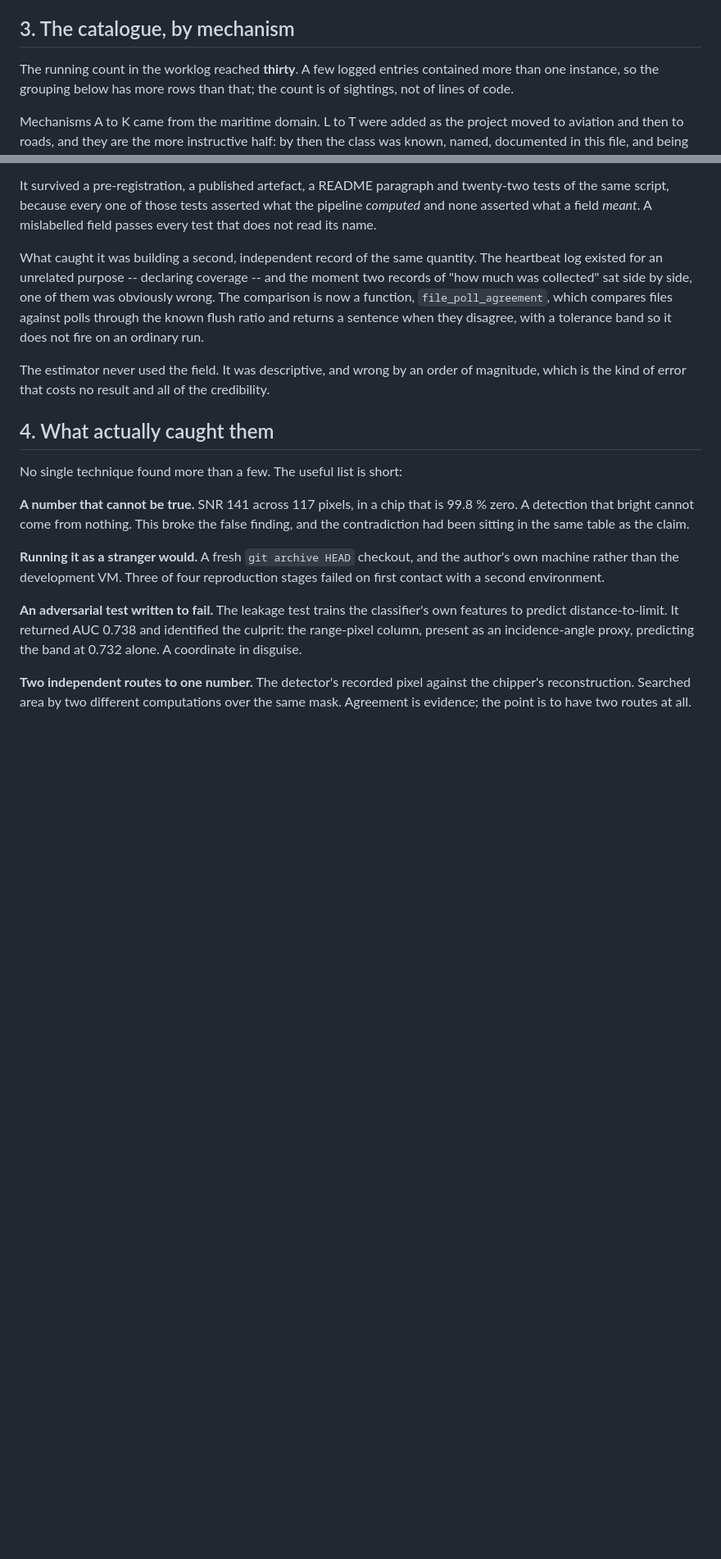
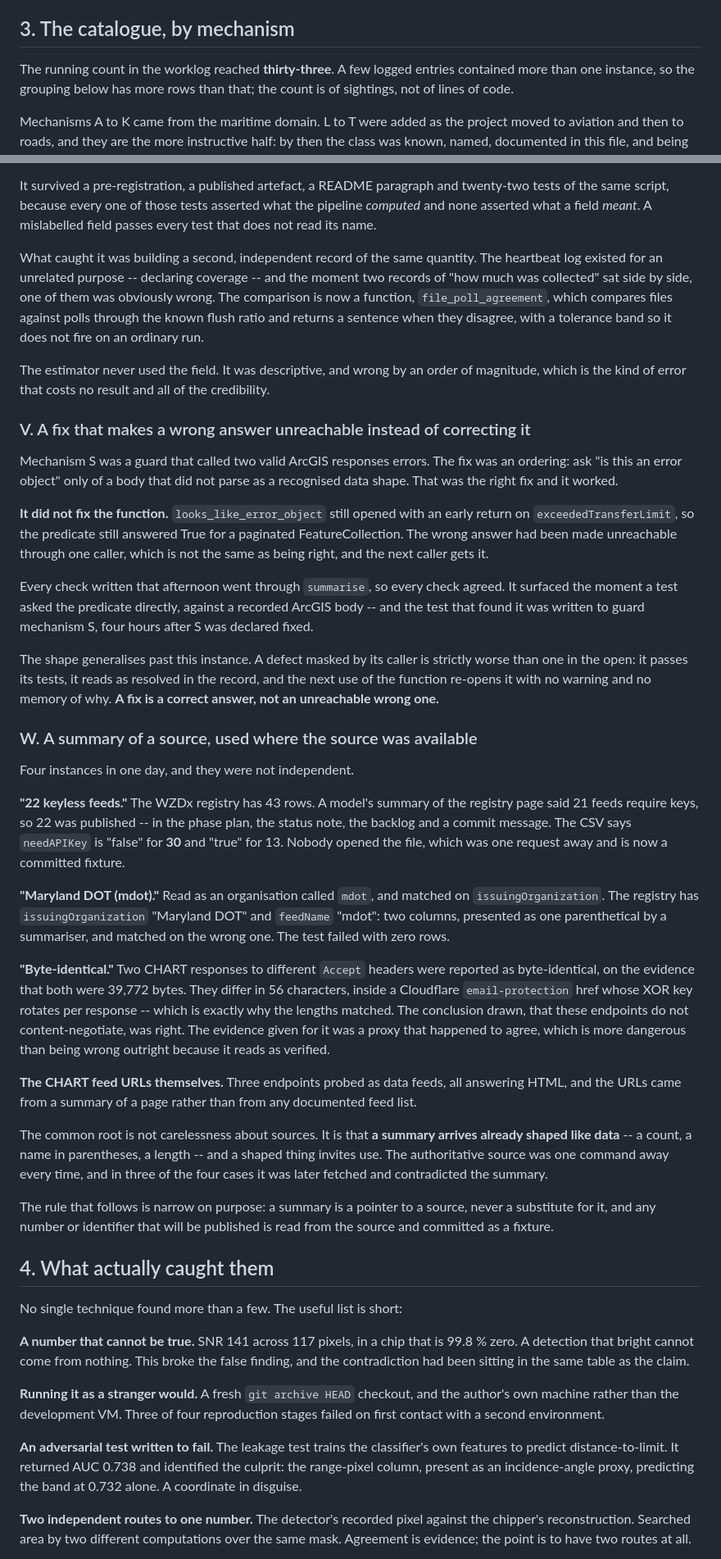
Before and after one commit to Mc3urry/angels-geoint, a Markdown page: docs/reporting-defects.md, 2 parts joined by grey strips. Shown at 82% size. GitHub-like rendering; blank space fills up the shorter version.

```diff
--- a/docs/reporting-defects.md
+++ b/docs/reporting-defects.md
@@ -61,7 +63,7 @@ unless the category is present."
 
 ## 3. The catalogue, by mechanism
 
-The running count in the worklog reached **thirty**. A few logged
+The running count in the worklog reached **thirty-three**. A few logged
 entries contained more than one instance, so the grouping below has more rows
 than that; the count is of sightings, not of lines of code.
 
@@ -438,6 +454,68 @@ The estimator never used the field. It was descriptive, and wrong by an order
 of magnitude, which is the kind of error that costs no result and all of the
 credibility.
 
+### V. A fix that makes a wrong answer unreachable instead of correcting it
+
+Mechanism S was a guard that called two valid ArcGIS responses errors. The
+fix was an ordering: ask "is this an error object" only of a body that did
+not parse as a recognised data shape. That was the right fix and it worked.
+
+**It did not fix the function.** `looks_like_error_object` still opened with
+an early return on `exceededTransferLimit`, so the predicate still answered
+True for a paginated FeatureCollection. The wrong answer had been made
+unreachable through one caller, which is not the same as being right, and
+the next caller gets it.
+
+Every check written that afternoon went through `summarise`, so every check
+agreed. It surfaced the moment a test asked the predicate directly, against
+a recorded ArcGIS body -- and the test that found it was written to guard
+mechanism S, four hours after S was declared fixed.
+
+The shape generalises past this instance. A defect masked by its caller is
+strictly worse than one in the open: it passes its tests, it reads as
+resolved in the record, and the next use of the function re-opens it with no
+warning and no memory of why. **A fix is a correct answer, not an
+unreachable wrong one.**
+
+### W. A summary of a source, used where the source was available
+
+Four instances in one day, and they were not independent.
+
+**"22 keyless feeds."** The WZDx registry has 43 rows. A model's summary of
+the registry page said 21 feeds require keys, so 22 was published -- in the
+phase plan, the status note, the backlog and a commit message. The CSV says
+`needAPIKey` is "false" for **30** and "true" for 13. Nobody opened the file,
+which was one request away and is now a committed fixture.
+
+**"Maryland DOT (mdot)."** Read as an organisation called `mdot`, and
+matched on `issuingOrganization`. The registry has `issuingOrganization`
+"Maryland DOT" and `feedName` "mdot": two columns, presented as one
+parenthetical by a summariser, and matched on the wrong one. The test failed
+with zero rows.
+
+**"Byte-identical."** Two CHART responses to different `Accept` headers were
+reported as byte-identical, on the evidence that both were 39,772 bytes.
+They differ in 56 characters, inside a Cloudflare `email-protection` href
+whose XOR key rotates per response -- which is exactly why the lengths
+matched. The conclusion drawn, that these endpoints do not
+content-negotiate, was right. The evidence given for it was a proxy that
+happened to agree, which is more dangerous than being wrong outright because
+it reads as verified.
+
+**The CHART feed URLs themselves.** Three endpoints probed as data feeds,
+all answering HTML, and the URLs came from a summary of a page rather than
+from any documented feed list.
+
+The common root is not carelessness about sources. It is that **a summary
+arrives already shaped like data** -- a count, a name in parentheses, a
+length -- and a shaped thing invites use. The authoritative source was one
+command away every time, and in three of the four cases it was later fetched
+and contradicted the summary.
+
+The rule that follows is narrow on purpose: a summary is a pointer to a
+source, never a substitute for it, and any number or identifier that will be
+published is read from the source and committed as a fixture.
+
 ## 4. What actually caught them
 
 No single technique found more than a few. The useful list is short:
```
Also changed, not shown: other parts of docs/reporting-defects.md (+43 -4 lines), README.md (+1 -1 lines).
